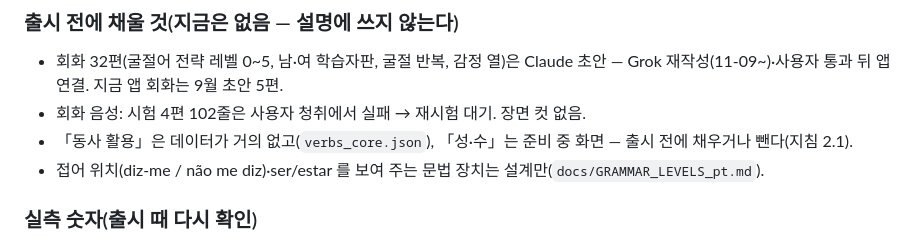
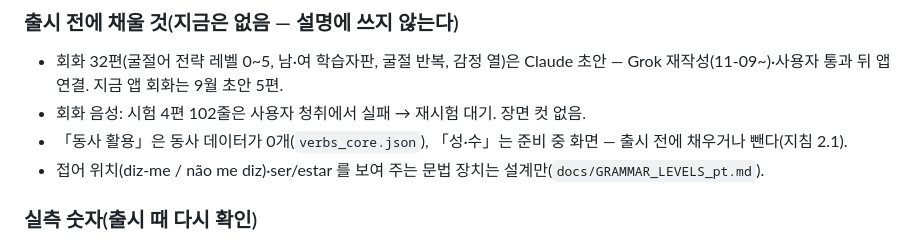
Before and after one commit to talkverselab/talkverse-pt, a Markdown page: docs/STORE_PRODUCTS.md, the part around the change. Drawn GitHub-style.

Commit message:
docs: 동사 활용 데이터 0개로 정정 [skip ci]
Co-Authored-By: Claude Opus 5.5 <noreply@anthropic.com>
Claude-Session: https://claude.ai/code/session_01L4ogXA73WMoGc7fzLEByQD

```diff
--- a/docs/STORE_PRODUCTS.md
+++ b/docs/STORE_PRODUCTS.md
@@ -33,7 +33,7 @@
 ### 출시 전에 채울 것(지금은 없음 — 설명에 쓰지 않는다)
 - 회화 32편(굴절어 전략 레벨 0~5, 남·여 학습자판, 굴절 반복, 감정 열)은 Claude 초안 — Grok 재작성(11-09~)·사용자 통과 뒤 앱 연결. 지금 앱 회화는 9월 초안 5편.
 - 회화 음성: 시험 4편 102줄은 사용자 청취에서 실패 → 재시험 대기. 장면 컷 없음.
-- 「동사 활용」은 데이터가 거의 없고(`verbs_core.json`), 「성·수」는 준비 중 화면 — 출시 전에 채우거나 뺀다(지침 2.1).
+- 「동사 활용」은 동사 데이터가 0개(`verbs_core.json`), 「성·수」는 준비 중 화면 — 출시 전에 채우거나 뺀다(지침 2.1).
 - 접어 위치(diz-me / não me diz)·ser/estar 를 보여 주는 문법 장치는 설계만(`docs/GRAMMAR_LEVELS_pt.md`).
 
 ### 실측 숫자(출시 때 다시 확인)
```
